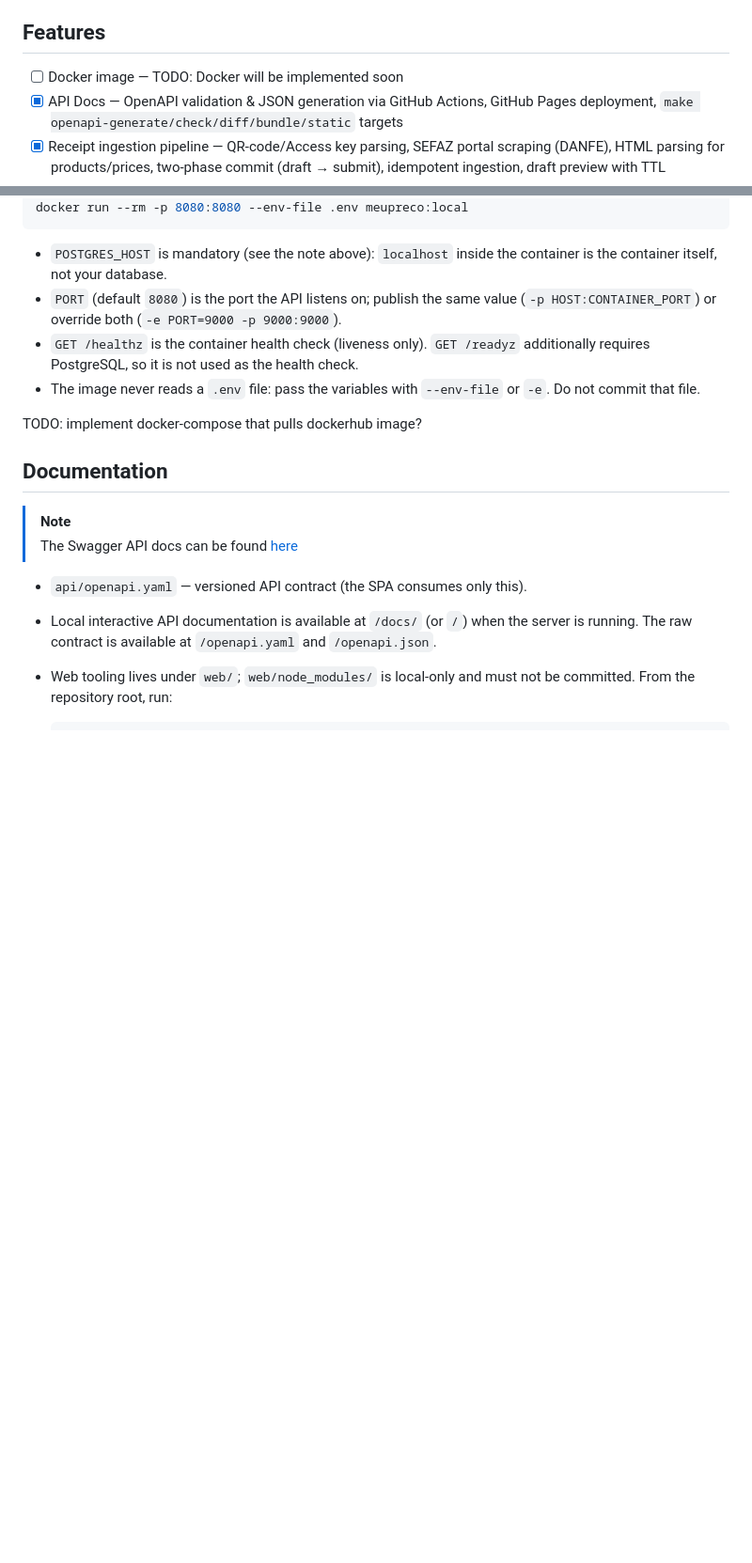
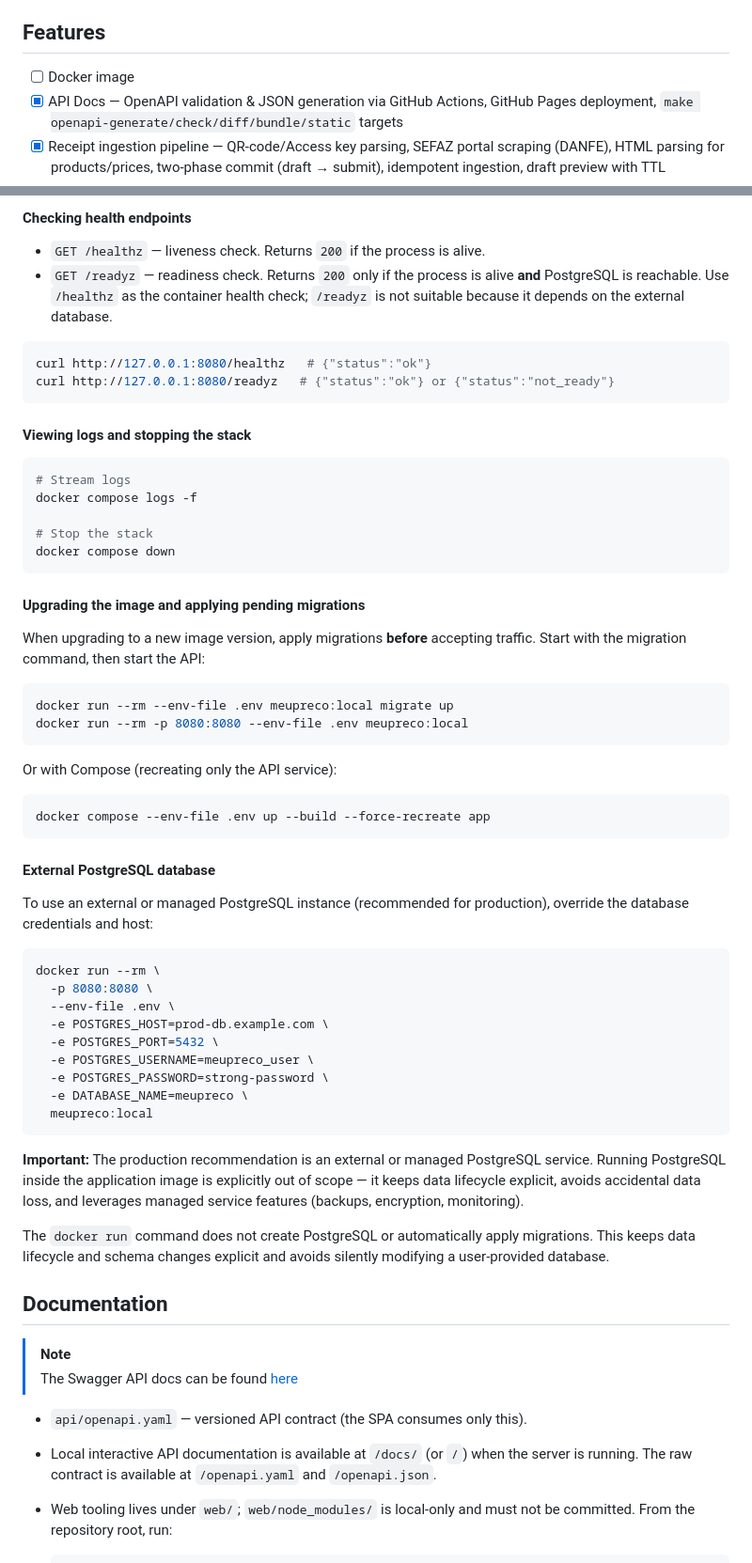
Before and after one commit to pedromarquetti/meu-preco, a Markdown page: README.md, 2 parts joined by grey strips. Shown at 94% size. Drawn GitHub-style; blank space fills up the shorter version.

````diff
--- a/README.md
+++ b/README.md
@@ -92,7 +102,7 @@ price_logs ──► products history, supermarket comparison API
 
 ## Features
 
-- [ ] Docker image — TODO: Docker will be implemented soon
+- [ ] Docker image
 - [x] API Docs — OpenAPI validation & JSON generation via GitHub Actions, GitHub
       Pages deployment, `make openapi-generate/check/diff/bundle/static` targets
 - [x] Receipt ingestion pipeline — QR-code/Access key parsing, SEFAZ portal
@@ -282,17 +379,67 @@ docker run --rm --env-file .env meupreco:local migrate up
+#### Checking health endpoints
+
+- `GET /healthz` — liveness check. Returns `200` if the process is alive.
+- `GET /readyz` — readiness check. Returns `200` only if the process is alive
+  **and** PostgreSQL is reachable. Use `/healthz` as the container health check;
+  `/readyz` is not suitable because it depends on the external database.
+
+```sh
+curl http://127.0.0.1:8080/healthz   # {"status":"ok"}
+curl http://127.0.0.1:8080/readyz   # {"status":"ok"} or {"status":"not_ready"}
+```
+
+#### Viewing logs and stopping the stack
+
+```sh
+# Stream logs
+docker compose logs -f
+
+# Stop the stack
+docker compose down
+```
+
+#### Upgrading the image and applying pending migrations
+
+When upgrading to a new image version, apply migrations **before** accepting
+traffic. Start with the migration command, then start the API:
+
+```sh
+docker run --rm --env-file .env meupreco:local migrate up
 docker run --rm -p 8080:8080 --env-file .env meupreco:local
 ```
 
-- `POSTGRES_HOST` is mandatory (see the note above): `localhost` inside the
-  container is the container itself, not your database.
-- `PORT` (default `8080`) is the port the API listens on; publish the same
-  value (`-p HOST:CONTAINER_PORT`) or override both (`-e PORT=9000 -p
-  9000:9000`).
-- `GET /healthz` is the container health check (liveness only). `GET /readyz`
-  additionally requires PostgreSQL, so it is not used as the health check.
-- The image never reads a `.env` file: pass the variables with `--env-file`
-  or `-e`. Do not commit that file.
+Or with Compose (recreating only the API service):
 
-TODO: implement docker-compose that pulls dockerhub image?
+```sh
+docker compose --env-file .env up --build --force-recreate app
+```
+
+#### External PostgreSQL database
+
+To use an external or managed PostgreSQL instance (recommended for production),
+override the database credentials and host:
+
+```sh
+docker run --rm \
+  -p 8080:8080 \
+  --env-file .env \
+  -e POSTGRES_HOST=prod-db.example.com \
+  -e POSTGRES_PORT=5432 \
+  -e POSTGRES_USERNAME=meupreco_user \
+  -e POSTGRES_PASSWORD=strong-password \
+  -e DATABASE_NAME=meupreco \
+  meupreco:local
+```
+
+**Important:** The production recommendation is an external or managed
+PostgreSQL service. Running PostgreSQL inside the application image is
+explicitly out of scope — it keeps data lifecycle explicit, avoids accidental
+data loss, and leverages managed service features (backups, encryption,
+monitoring).
+
+The `docker run` command does not create PostgreSQL or automatically apply
+migrations. This keeps data lifecycle and schema changes explicit and avoids
+silently modifying a user-provided database.
 
 ## Documentation
 
````
Also changed, not shown: other parts of README.md (+109 -12 lines).
